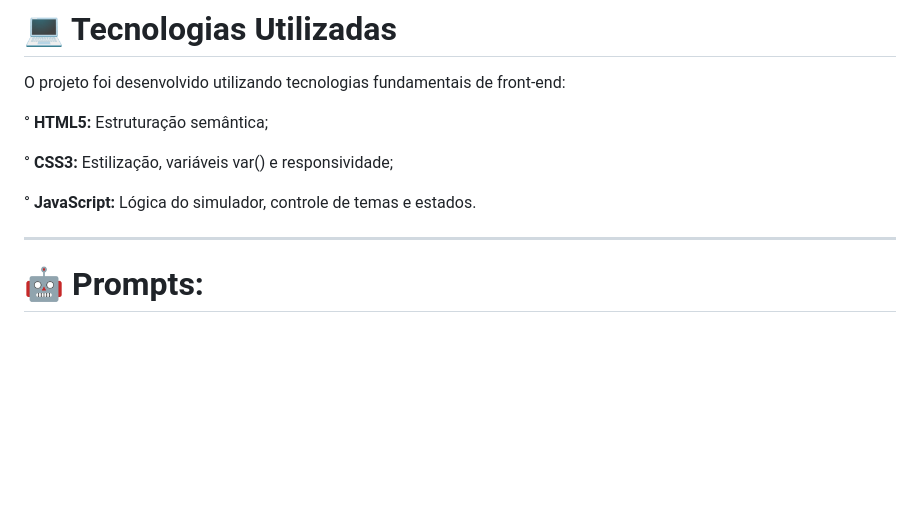
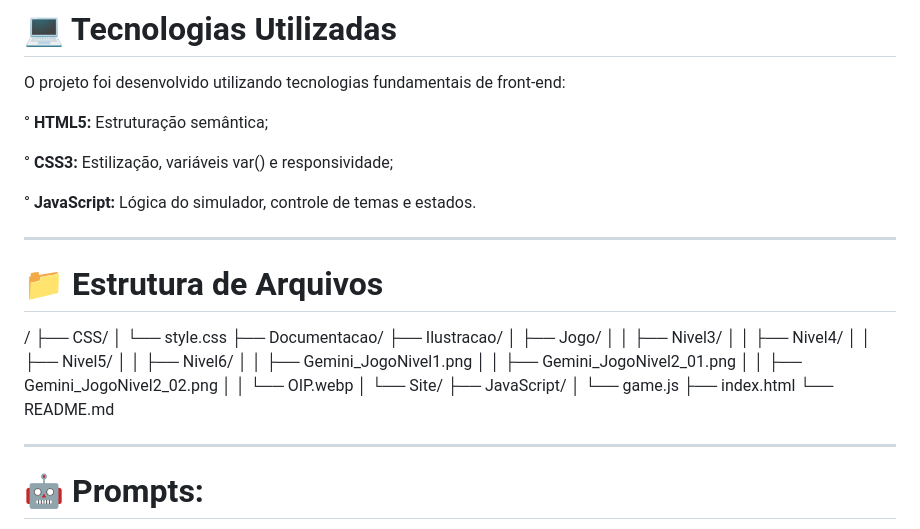
Before and after one commit to maiconojedarocha-ux/Agrinho2026-Vale-Paiquere, a Markdown page: README.md, the part around the change. GitHub-like rendering; blank space fills up the shorter version.

```diff
--- a/README.md
+++ b/README.md
@@ -76,6 +76,30 @@ O projeto foi desenvolvido utilizando tecnologias fundamentais de front-end:
 ° **CSS3:** Estilização, variáveis var() e responsividade;
 
 ° **JavaScript:** Lógica do simulador, controle de temas e estados.
+
+---
+
+# 📁 Estrutura de Arquivos
+
+/
+├── CSS/
+│   └── style.css
+├── Documentacao/
+├── Ilustracao/
+│   ├── Jogo/
+│   │   ├── Nivel3/
+│   │   ├── Nivel4/
+│   │   ├── Nivel5/
+│   │   ├── Nivel6/
+│   │   ├── Gemini_JogoNivel1.png
+│   │   ├── Gemini_JogoNivel2_01.png
+│   │   ├── Gemini_JogoNivel2_02.png
+│   │   └── OIP.webp
+│   └── Site/
+├── JavaScript/
+│   └── game.js
+├── index.html
+└── README.md
 
 ---
 
```
